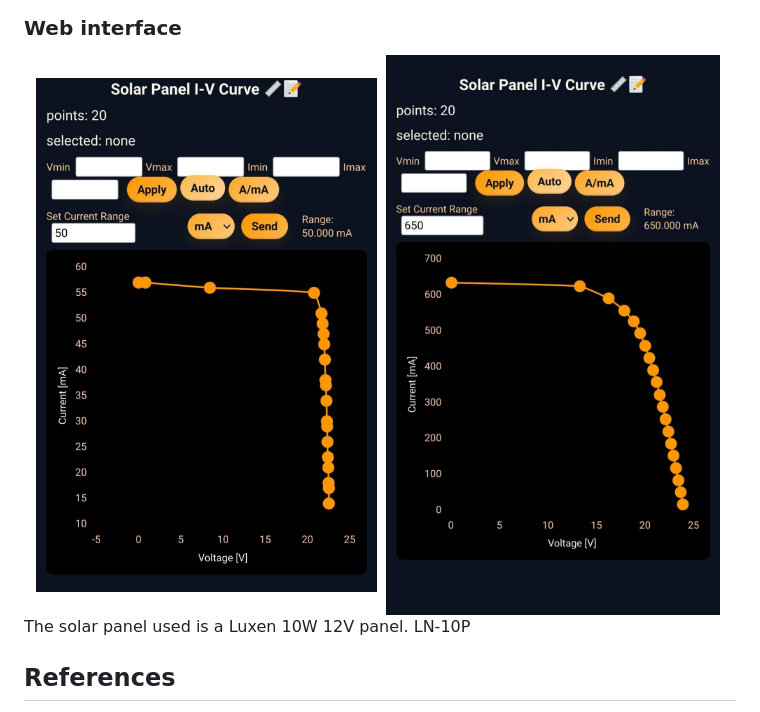
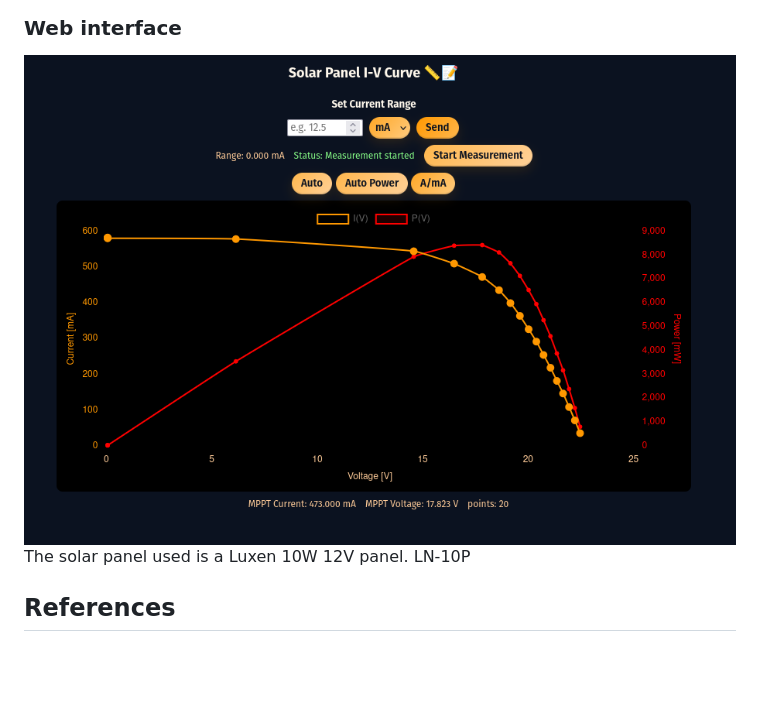
Before and after one commit to fborello-lambda/solar_panel_curve_tracer, a Markdown page: README.md, the part around the change. Drawn GitHub-style; pictures changed too: imgs/web_interface.jpeg (deleted), imgs/web_interface.png (added), imgs/web_interface2.jpeg (deleted); blank space fills up the shorter version.

```diff
--- a/README.md
+++ b/README.md
@@ -44,8 +44,7 @@ A prototype PCB was mounted on a perfboard, and the firmware was developed using
 ### Web interface
 
 <div align="center">
-    <img src="imgs/web_interface.jpeg" alt="Web interface" width="48%" style="max-width:400px;margin:0 6px;">
-    <img src="imgs/web_interface2.jpeg" alt="Web interface 2" width="48%" style="max-width:400px;margin:0 6px;">
+    <img src="imgs/web_interface.png" alt="Web interface" style="max-width:600px;margin:0 6px;">
 </div>
 
 The solar panel used is a Luxen 10W 12V panel. LN-10P
```
Also changed, not shown: 6 other files.
